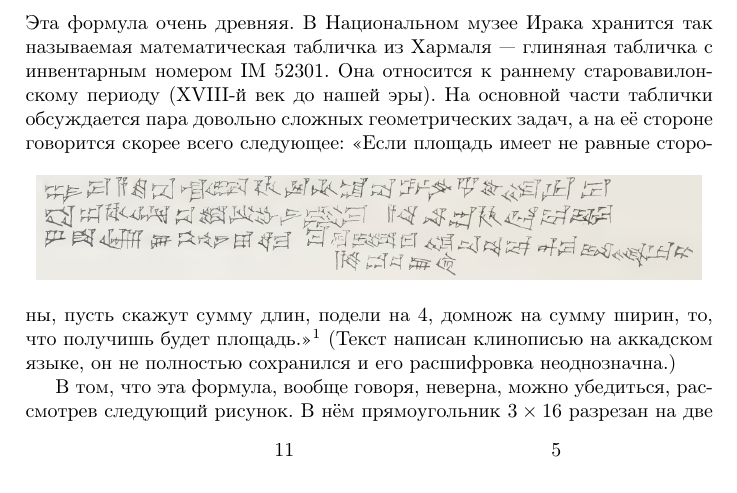
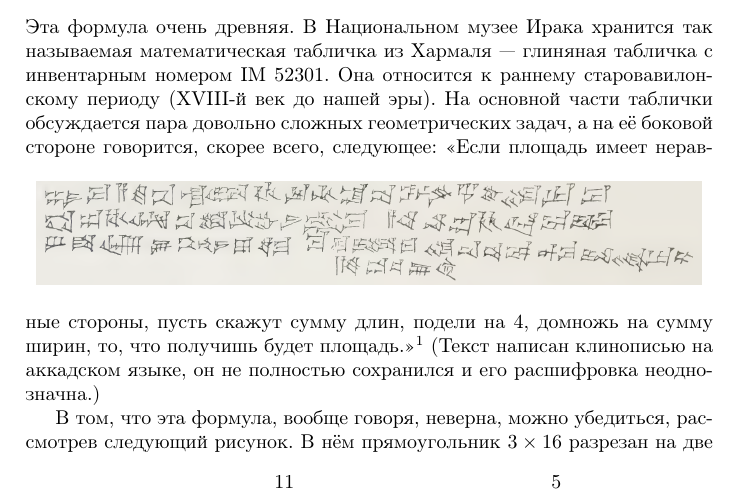
Before and after one commit to anton-petrunin/area, a LaTeX document (area.tex): part of page 1 of 3, cut so that both start at the same text, the shorter picture padded with empty space. Compiled offline with pdfLaTeX.

Commit message:
Updates from Overleaf

```diff
--- a/area.tex
+++ b/area.tex
@@ -45,13 +45,13 @@ pdfauthor={\theauthors}
 Эта формула очень древняя.
 В Национальном музее Ирака хранится так называемая математическая табличка из Хармаля --- глиняная табличка с инвентарным номером IM 52301.
 Она относится к раннему старовавилонскому периоду (XVIII-й век до нашей эры).
-На основной части таблички обсуждается пара довольно сложных геометрических задач, а на её стороне
-говорится скорее всего следующее:
+На основной части таблички обсуждается пара довольно сложных геометрических задач, а на её боковой стороне
+говорится, скорее всего, следующее:
 \begin{figure}[h!]
 \centering
 \includegraphics[scale=.6]{pics/side-IM52301}
 \end{figure}
-«Если площадь имеет не равные стороны, пусть скажут сумму длин, подели на 4, домнож на сумму ширин, то, что получишь будет площадь.»\footnote{Авторы не владеют аккадским, но верят специалистам. Прорисовка текста взята из статьи Таха Бакыра \cite{baqir}.
+«Если площадь имеет неравные стороны, пусть скажут сумму длин, подели на 4, домножь на сумму ширин, то, что получишь будет площадь.»\footnote{Авторы не владеют аккадским, но верят специалистам. Прорисовка текста взята из статьи Таха Бакыра \cite{baqir}.
 Она приложена для создания настроения.}
 (Текст написан клинописью на аккадском языке, он не полностью сохранился и его расшифровка неоднозначна.)
 
```
